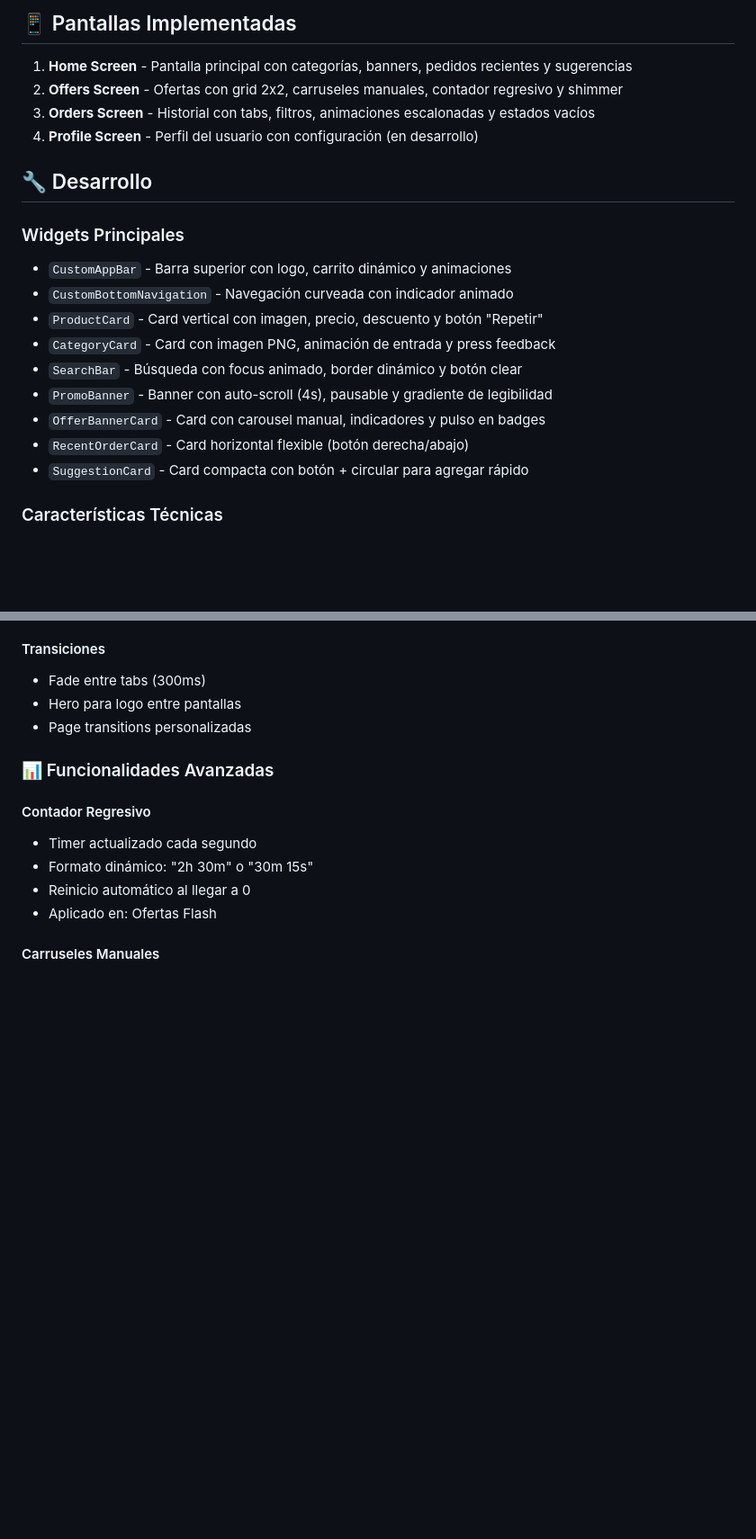
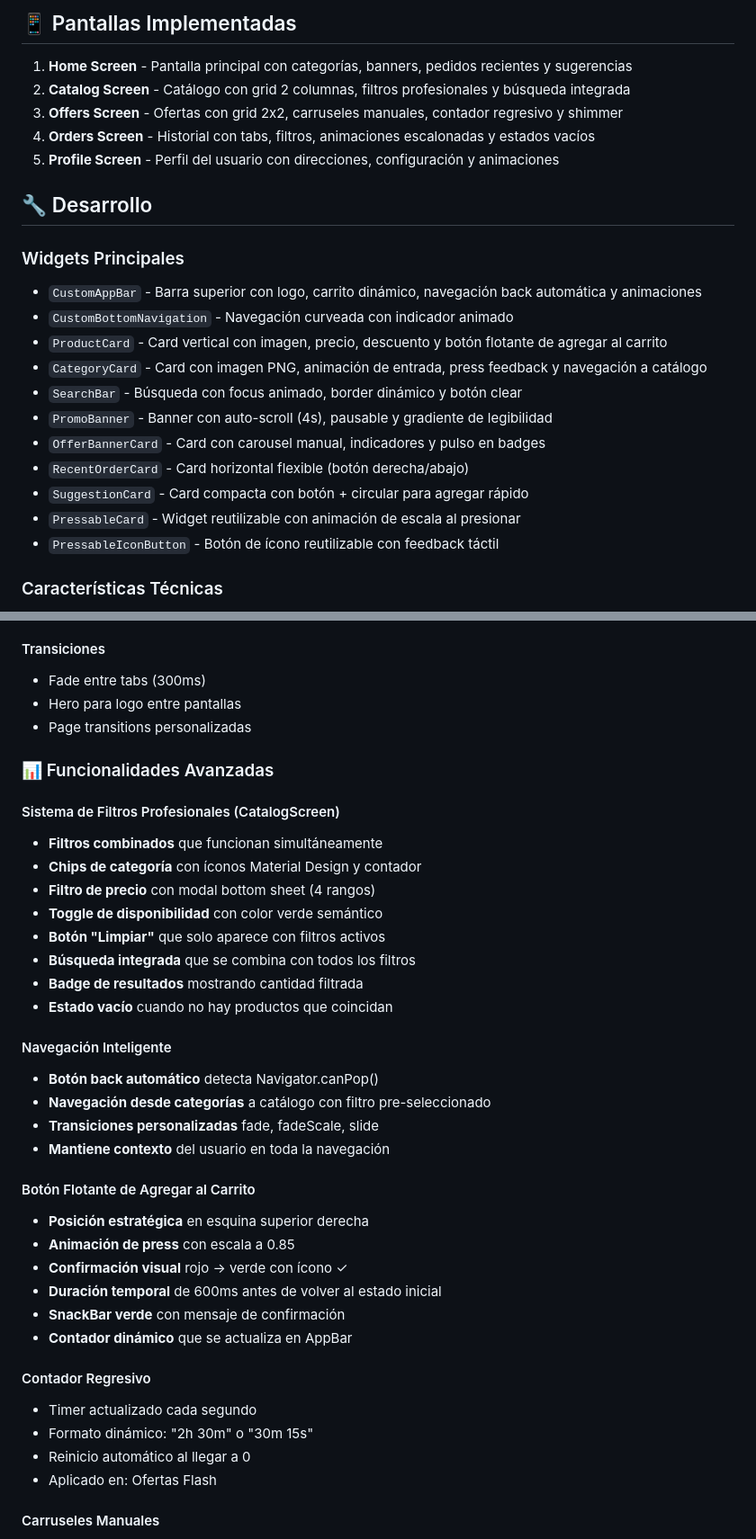
Before and after one commit to AxelMQ/tienda_app, a Markdown page: README.md, 2 parts joined by grey strips. Shown at 90% size. GitHub-like rendering; blank space fills up the shorter version.

```diff
--- a/README.md
+++ b/README.md
@@ -186,22 +205,25 @@ Dark Gray: #4A5568
 ## 📱 Pantallas Implementadas
 
 1. **Home Screen** - Pantalla principal con categorías, banners, pedidos recientes y sugerencias
-2. **Offers Screen** - Ofertas con grid 2x2, carruseles manuales, contador regresivo y shimmer
-3. **Orders Screen** - Historial con tabs, filtros, animaciones escalonadas y estados vacíos
-4. **Profile Screen** - Perfil del usuario con configuración (en desarrollo)
+2. **Catalog Screen** - Catálogo con grid 2 columnas, filtros profesionales y búsqueda integrada
+3. **Offers Screen** - Ofertas con grid 2x2, carruseles manuales, contador regresivo y shimmer
+4. **Orders Screen** - Historial con tabs, filtros, animaciones escalonadas y estados vacíos
+5. **Profile Screen** - Perfil del usuario con direcciones, configuración y animaciones
 
 ## 🔧 Desarrollo
 
 ### Widgets Principales
-- `CustomAppBar` - Barra superior con logo, carrito dinámico y animaciones
+- `CustomAppBar` - Barra superior con logo, carrito dinámico, navegación back automática y animaciones
 - `CustomBottomNavigation` - Navegación curveada con indicador animado
-- `ProductCard` - Card vertical con imagen, precio, descuento y botón "Repetir"
-- `CategoryCard` - Card con imagen PNG, animación de entrada y press feedback
+- `ProductCard` - Card vertical con imagen, precio, descuento y botón flotante de agregar al carrito
+- `CategoryCard` - Card con imagen PNG, animación de entrada, press feedback y navegación a catálogo
 - `SearchBar` - Búsqueda con focus animado, border dinámico y botón clear
 - `PromoBanner` - Banner con auto-scroll (4s), pausable y gradiente de legibilidad
 - `OfferBannerCard` - Card con carousel manual, indicadores y pulso en badges
 - `RecentOrderCard` - Card horizontal flexible (botón derecha/abajo)
 - `SuggestionCard` - Card compacta con botón + circular para agregar rápido
+- `PressableCard` - Widget reutilizable con animación de escala al presionar
+- `PressableIconButton` - Botón de ícono reutilizable con feedback táctil
 
 ### Características Técnicas
 - **State Management**: StatefulWidget con gestión de ciclo de vida (dispose correcto)
@@ -252,6 +274,30 @@ Dark Gray: #4A5568
 
 ### 📊 Funcionalidades Avanzadas
 
+#### Sistema de Filtros Profesionales (CatalogScreen)
+- **Filtros combinados** que funcionan simultáneamente
+- **Chips de categoría** con íconos Material Design y contador
+- **Filtro de precio** con modal bottom sheet (4 rangos)
+- **Toggle de disponibilidad** con color verde semántico
+- **Botón "Limpiar"** que solo aparece con filtros activos
+- **Búsqueda integrada** que se combina con todos los filtros
+- **Badge de resultados** mostrando cantidad filtrada
+- **Estado vacío** cuando no hay productos que coincidan
+
+#### Navegación Inteligente
+- **Botón back automático** detecta Navigator.canPop()
+- **Navegación desde categorías** a catálogo con filtro pre-seleccionado
+- **Transiciones personalizadas** fade, fadeScale, slide
+- **Mantiene contexto** del usuario en toda la navegación
+
+#### Botón Flotante de Agregar al Carrito
+- **Posición estratégica** en esquina superior derecha
+- **Animación de press** con escala a 0.85
+- **Confirmación visual** rojo → verde con ícono ✓
+- **Duración temporal** de 600ms antes de volver al estado inicial
+- **SnackBar verde** con mensaje de confirmación
+- **Contador dinámico** que se actualiza en AppBar
+
 #### Contador Regresivo
 - Timer actualizado cada segundo
 - Formato dinámico: "2h 30m" o "30m 15s"
```
Also changed, not shown: other parts of README.md (+33 -7 lines).
